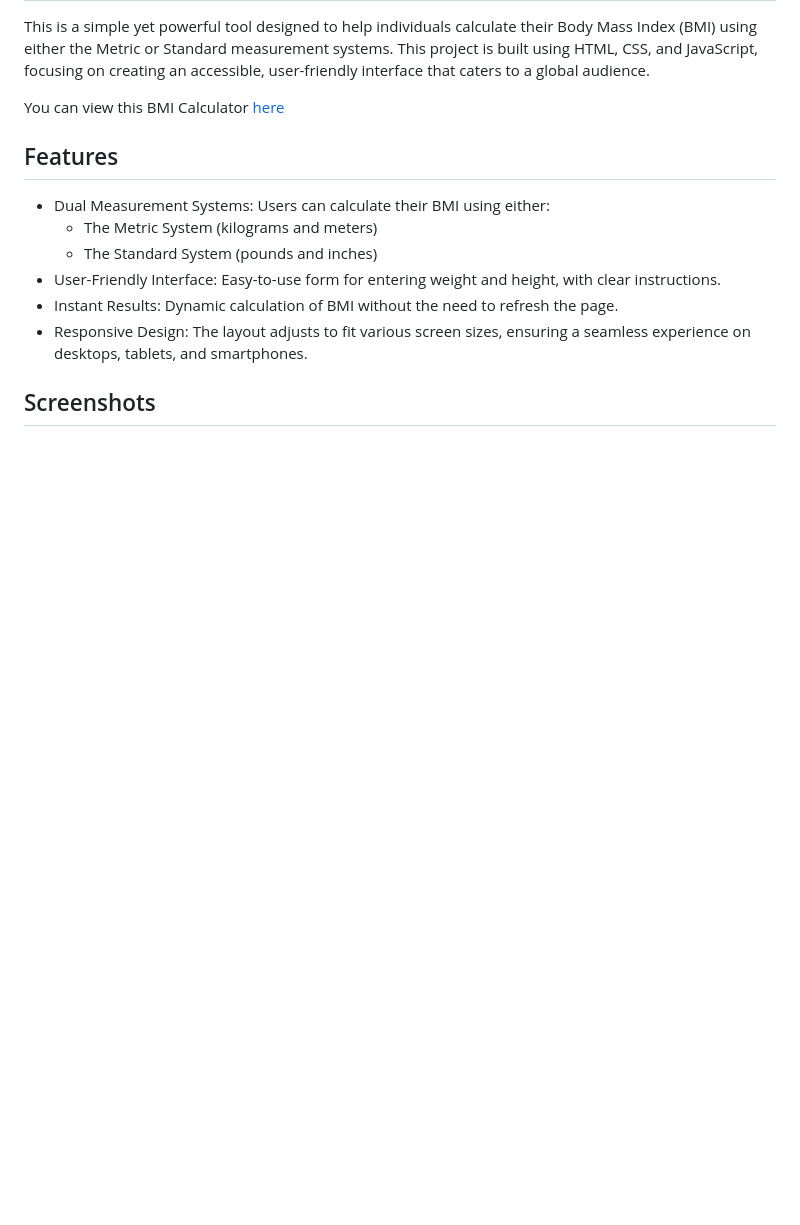
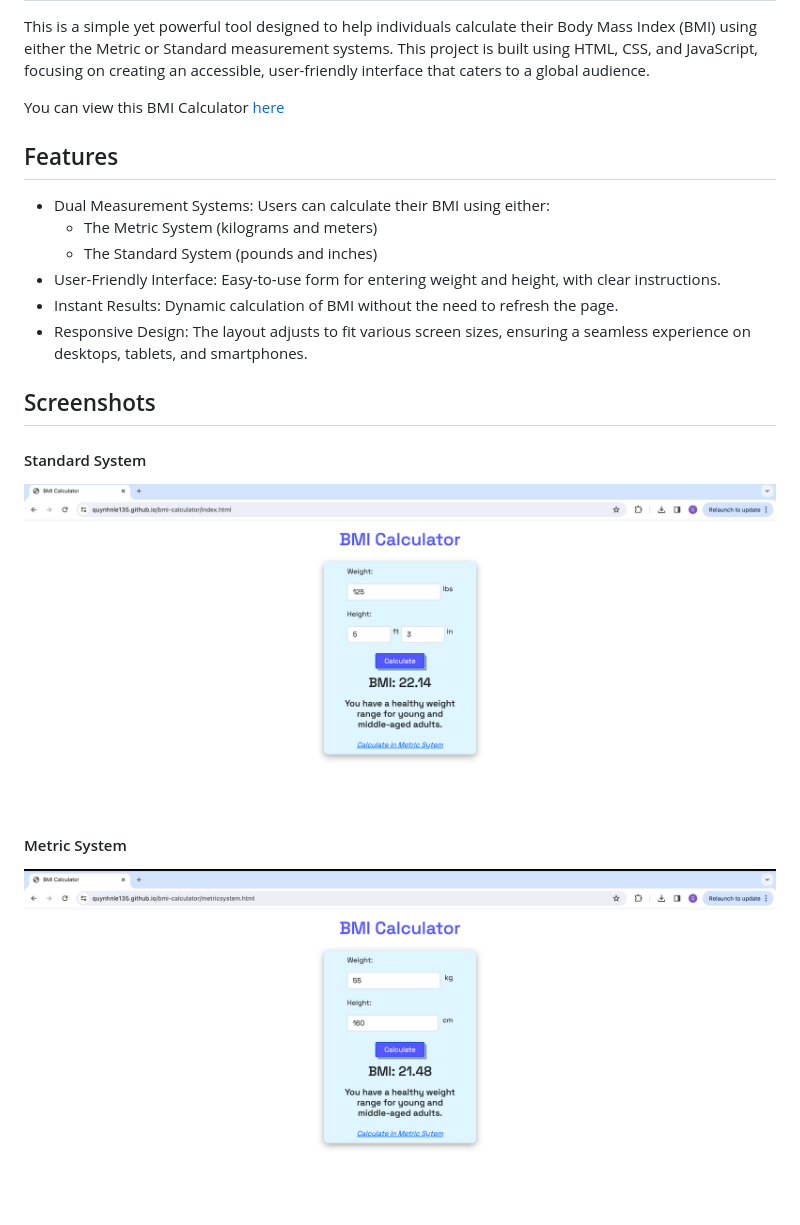
Before and after one commit to quynhnle135/bmi-calculator, a Markdown page: README.md, the part around the change. Rendered like a GitHub page; pictures changed too: screenshots/metric-system.png (added), screenshots/standard-system.png (added); blank space fills up the shorter version.

Commit message:
Added screenshots to README

```diff
--- a/README.md
+++ b/README.md
@@ -12,3 +12,11 @@ You can view this BMI Calculator [here]()
 - Responsive Design: The layout adjusts to fit various screen sizes, ensuring a seamless experience on desktops, tablets, and smartphones.
 
 ## Screenshots
+
+#### Standard System
+
+![standard system](screenshots/standard-system.png)
+
+#### Metric System
+
+![metric system](screenshots/metric-system.png)
```
Also changed, not shown: 1 other file.
